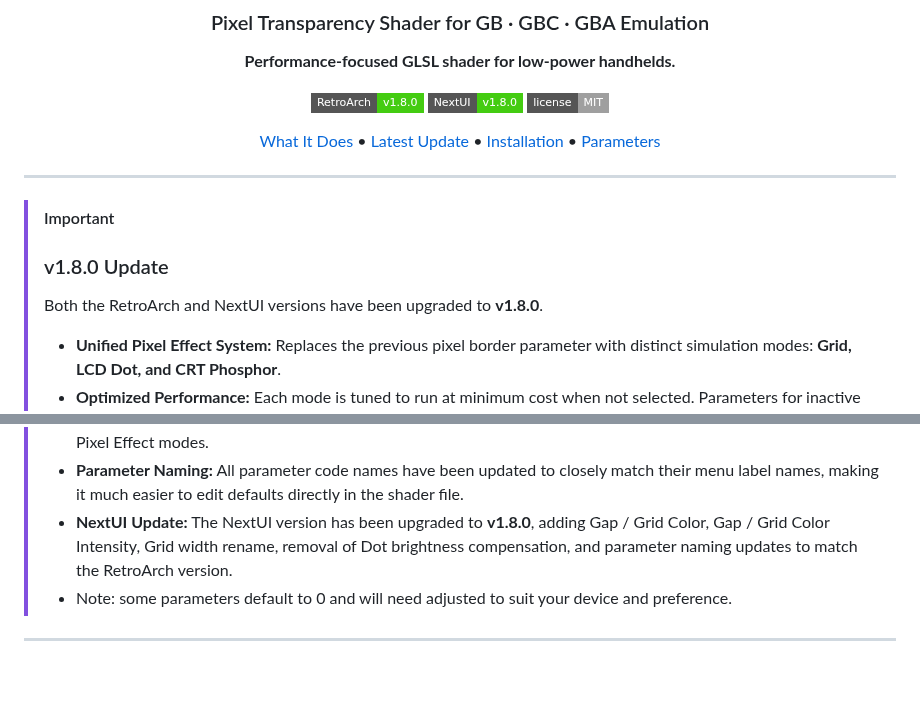
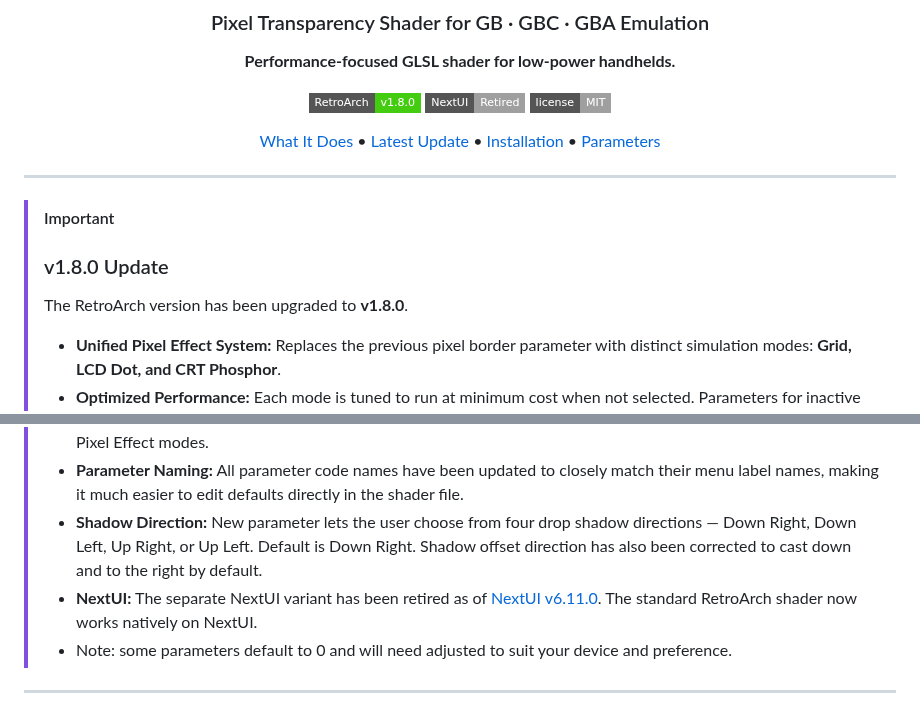
Before and after one commit to SkyWalker541/PT-SkyWalker541, a Markdown page: README.md, 2 parts joined by grey strips. Rendered like a GitHub page; badges without logos; blank space fills up the shorter version.

```diff
--- a/README.md
+++ b/README.md
@@ -6,7 +6,7 @@
 **Performance-focused GLSL shader for low-power handhelds.**
 
 [![RetroArch Version](https://img.shields.io/badge/RetroArch-v1.8.0-brightgreen?style=flat-square)](#)
-[![NextUI Version](https://img.shields.io/badge/NextUI-v1.8.0-brightgreen?style=flat-square)](#)
+[![NextUI](https://img.shields.io/badge/NextUI-Retired-lightgrey?style=flat-square)](#)
 [![License](https://img.shields.io/badge/license-MIT-lightgrey?style=flat-square)](#)
 
 [What It Does](#what-it-does) • [Latest Update](#-v180-update) • [Installation](#installation) • [Parameters](#parameters)
@@ -17,7 +17,7 @@
 
 > [!IMPORTANT]
 > ### v1.8.0 Update
-> Both the RetroArch and NextUI versions have been upgraded to **v1.8.0**.
+> The RetroArch version has been upgraded to **v1.8.0**.
 > * **Unified Pixel Effect System:** Replaces the previous pixel border parameter with distinct simulation modes: **Grid, LCD Dot, and CRT Phosphor**.
 > * **Optimized Performance:** Each mode is tuned to run at minimum cost when not selected. Parameters for inactive modes have no effect on the image.
 > * **Enhanced Control:** Adds dedicated parameters for dot size, dot sharpness, phosphor bloom, scanlines, and subpixel layout (RGB/BGR).
@@ -25,7 +25,8 @@
 > * **Gap / Grid Color:** New parameter for Grid, LCD Dot, and CRT Phosphor modes. Sets the color for gaps between pixels and grid lines. Choose between Backing Texture, Black, or White. Backing Texture uses the existing background parameters at zero extra cost.
 > * **Gap / Grid Color Intensity:** Controls how strongly the selected gap / grid color appears. Works across all three Pixel Effect modes.
 > * **Parameter Naming:** All parameter code names have been updated to closely match their menu label names, making it much easier to edit defaults directly in the shader file.
-> * **NextUI Update:** The NextUI version has been upgraded to **v1.8.0**, adding Gap / Grid Color, Gap / Grid Color Intensity, Grid width rename, removal of Dot brightness compensation, and parameter naming updates to match the RetroArch version.
+> * **Shadow Direction:** New parameter lets the user choose from four drop shadow directions — Down Right, Down Left, Up Right, or Up Left. Default is Down Right. Shadow offset direction has also been corrected to cast down and to the right by default.
+> * **NextUI:** The separate NextUI variant has been retired as of [NextUI v6.11.0](https://github.com/LoveRetro/NextUI/releases/tag/v6.11.0). The standard RetroArch shader now works natively on NextUI.
 > * Note: some parameters default to 0 and will need adjusted to suit your device and preference.
 
 ---
```
Also changed, not shown: other parts of README.md (+19 -17 lines).
